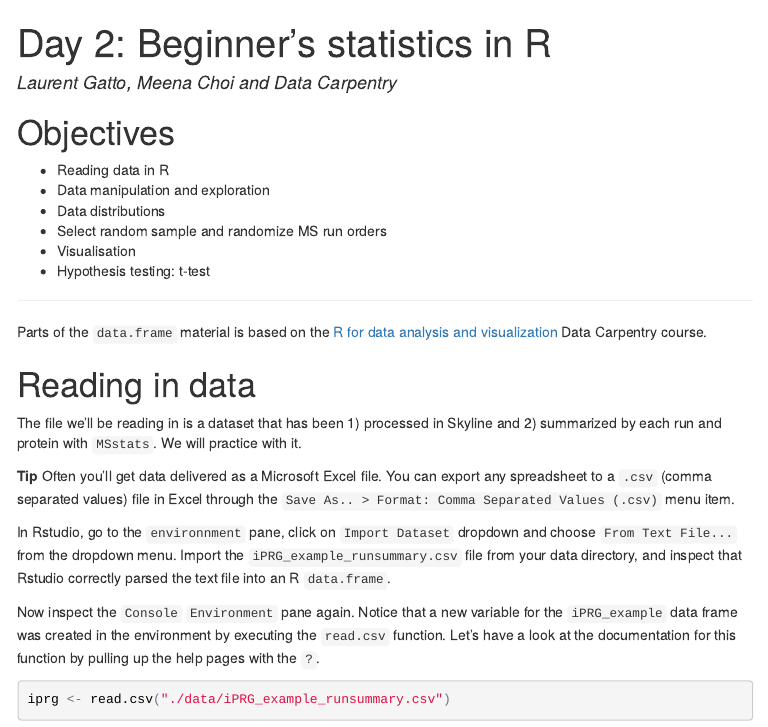
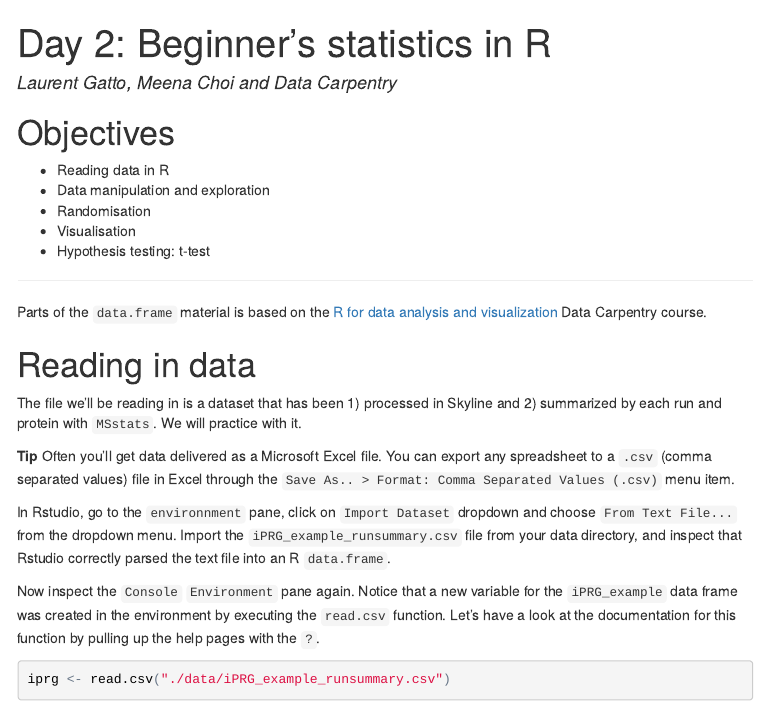
Before and after one commit to MayInstitute/MayInstitute2017, an R Markdown document (Program3_Intro stat in R/02-rstats.Rmd): the page in a window 1100 px wide, from its top. The pictures show the output file Program3_Intro stat in R/02-rstats.html that the author committed with the source, opened offline; menus at the side of the page are left out.

Commit message:
update obj

```diff
--- a/Program3_Intro stat in R/02-rstats.Rmd
+++ b/Program3_Intro stat in R/02-rstats.Rmd
@@ -15,8 +15,7 @@ knitr::opts_chunk$set(echo = TRUE)
 
 - Reading data in R
 - Data manipulation and exploration
-- Data distributions
-- Select random sample and randomize MS run orders
+- Randomisation
 - Visualisation
 - Hypothesis testing: t-test
 
```
Also changed, not shown: Program3_Intro stat in R/02-rstats.html, Program3_Intro stat in R/02-rstats.md.
